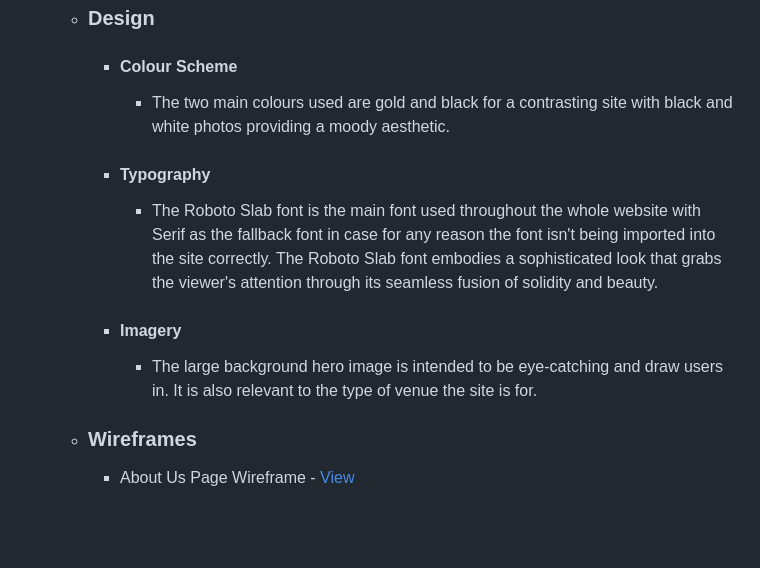
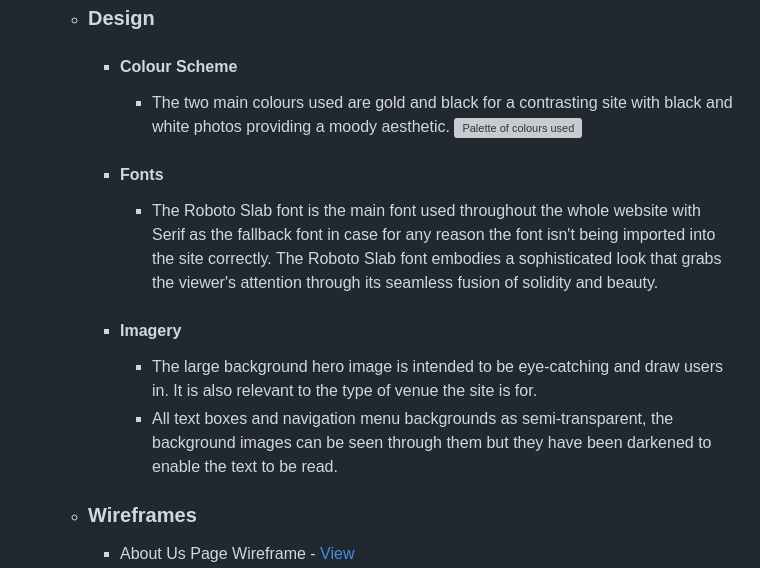
Before and after one commit to SLeighton-dot-com/GYM-Website, a Markdown page: README.md, the part around the change printed below. Drawn GitHub-style; blank space fills up the shorter version; grey boxes are pictures that could not be loaded.

```diff
--- a/README.md
+++ b/README.md
@@ -30,11 +30,13 @@ This is the main information website for a gym called Do Something Great. It is
 
     *   ### Design
         -   #### Colour Scheme
-            -   The two main colours used are gold and black for a contrasting site with black and white photos providing a moody aesthetic.
-        -   #### Typography
-            -   The Roboto Slab font is the main font used throughout the whole website with Serif as the fallback font in case for any reason the font isn't being imported into the site correctly. The Roboto Slab font embodies a sophisticated look that grabs the viewer's attention through its seamless fusion of solidity and beauty.
+            - The two main colours used are gold and black for a contrasting site with black and white photos providing a moody aesthetic.
+            ![Palette of colours used](assets/images/palette.png "Palette of colours used")
+        -   #### Fonts
+            - The Roboto Slab font is the main font used throughout the whole website with Serif as the fallback font in case for any reason the font isn't being imported into the site correctly. The Roboto Slab font embodies a sophisticated look that grabs the viewer's attention through its seamless fusion of solidity and beauty.
         -   #### Imagery
-            -   The large background hero image is intended to be eye-catching and draw users in. It is also relevant to the type of venue the site is for.
+            - The large background hero image is intended to be eye-catching and draw users in. It is also relevant to the type of venue the site is for.
+            - All text boxes and navigation menu backgrounds as semi-transparent, the background images can be seen through them but they have been darkened to enable the text to be read.
 
     *   ### Wireframes
 
```
Also changed, not shown: other parts of README.md (+8 -6 lines).
